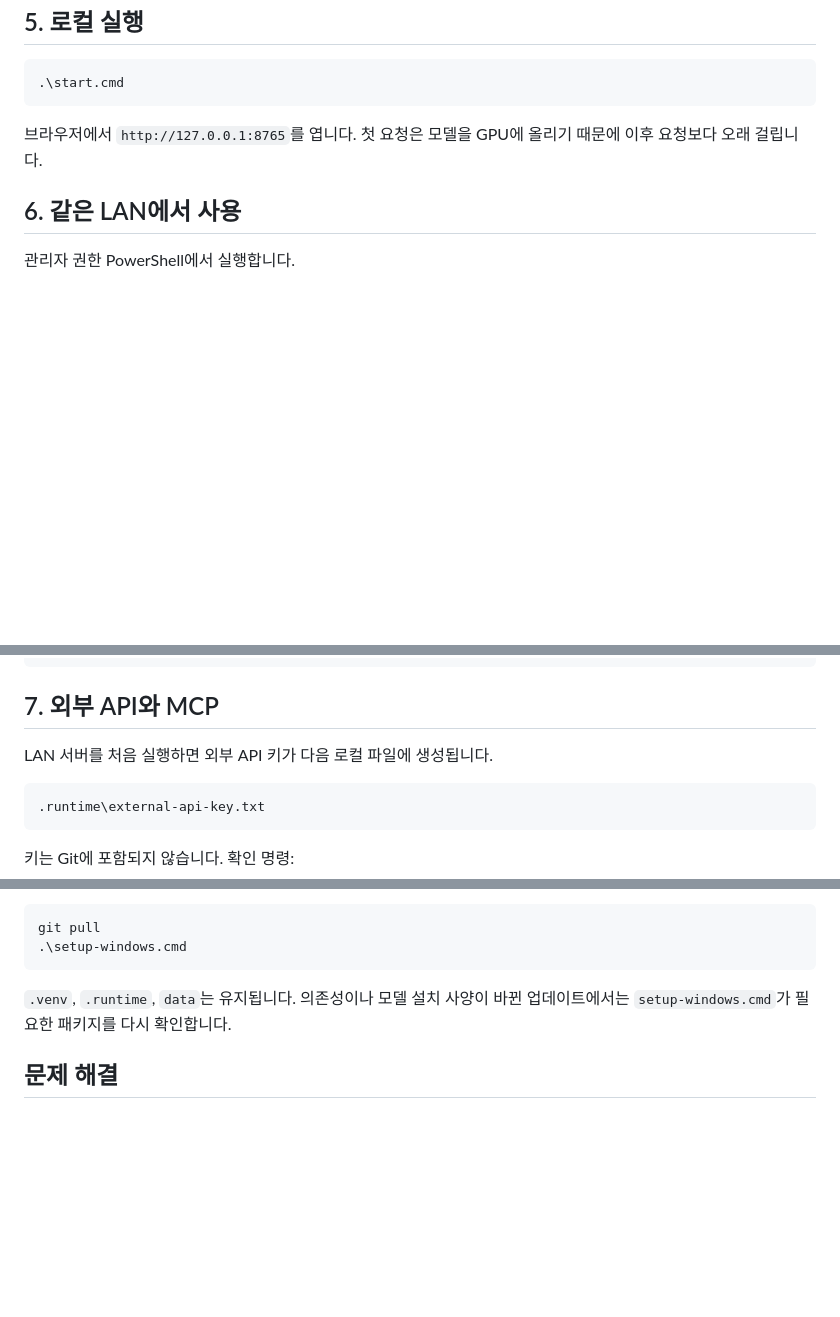
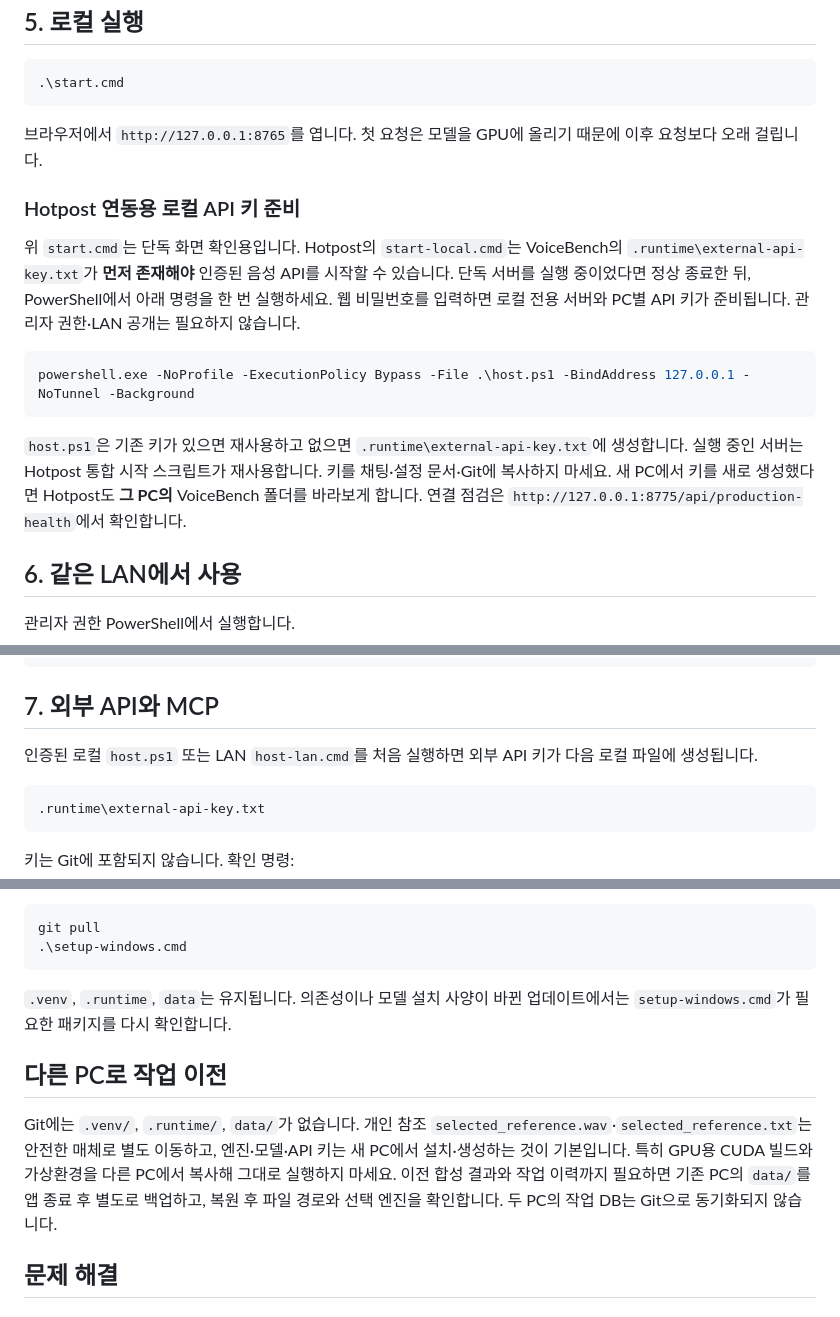
Before and after one commit to 2025sawon2-cpu/VoiceBench, a Markdown page: docs/windows-install.md, 3 parts joined by grey strips. GitHub-like rendering; blank space fills up the shorter version.

````diff
--- a/docs/windows-install.md
+++ b/docs/windows-install.md
@@ -87,6 +91,16 @@ data\prepared\ref_voice\selected_reference.txt
 
 브라우저에서 `http://127.0.0.1:8765`를 엽니다. 첫 요청은 모델을 GPU에 올리기 때문에 이후 요청보다 오래 걸립니다.
 
+### Hotpost 연동용 로컬 API 키 준비
+
+위 `start.cmd`는 단독 화면 확인용입니다. Hotpost의 `start-local.cmd`는 VoiceBench의 `.runtime\external-api-key.txt`가 **먼저 존재해야** 인증된 음성 API를 시작할 수 있습니다. 단독 서버를 실행 중이었다면 정상 종료한 뒤, PowerShell에서 아래 명령을 한 번 실행하세요. 웹 비밀번호를 입력하면 로컬 전용 서버와 PC별 API 키가 준비됩니다. 관리자 권한·LAN 공개는 필요하지 않습니다.
+
+```powershell
+powershell.exe -NoProfile -ExecutionPolicy Bypass -File .\host.ps1 -BindAddress 127.0.0.1 -NoTunnel -Background
+```
+
+`host.ps1`은 기존 키가 있으면 재사용하고 없으면 `.runtime\external-api-key.txt`에 생성합니다. 실행 중인 서버는 Hotpost 통합 시작 스크립트가 재사용합니다. 키를 채팅·설정 문서·Git에 복사하지 마세요. 새 PC에서 키를 새로 생성했다면 Hotpost도 **그 PC의** VoiceBench 폴더를 바라보게 합니다. 연결 점검은 `http://127.0.0.1:8775/api/production-health`에서 확인합니다.
+
 ## 6. 같은 LAN에서 사용
 
 관리자 권한 PowerShell에서 실행합니다.
@@ -113,7 +127,7 @@ ipconfig
 
 ## 7. 외부 API와 MCP
 
-LAN 서버를 처음 실행하면 외부 API 키가 다음 로컬 파일에 생성됩니다.
+인증된 로컬 `host.ps1` 또는 LAN `host-lan.cmd`를 처음 실행하면 외부 API 키가 다음 로컬 파일에 생성됩니다.
 
 ```text
 .runtime\external-api-key.txt
@@ -151,6 +165,10 @@ git pull
 
 `.venv`, `.runtime`, `data`는 유지됩니다. 의존성이나 모델 설치 사양이 바뀐 업데이트에서는 `setup-windows.cmd`가 필요한 패키지를 다시 확인합니다.
 
+## 다른 PC로 작업 이전
+
+Git에는 `.venv/`, `.runtime/`, `data/`가 없습니다. 개인 참조 `selected_reference.wav`·`selected_reference.txt`는 안전한 매체로 별도 이동하고, 엔진·모델·API 키는 새 PC에서 설치·생성하는 것이 기본입니다. 특히 GPU용 CUDA 빌드와 가상환경을 다른 PC에서 복사해 그대로 실행하지 마세요. 이전 합성 결과와 작업 이력까지 필요하면 기존 PC의 `data/`를 앱 종료 후 별도로 백업하고, 복원 후 파일 경로와 선택 엔진을 확인합니다. 두 PC의 작업 DB는 Git으로 동기화되지 않습니다.
+
 ## 문제 해결
 
 ### `py.exe`를 찾을 수 없음
````
Also changed, not shown: other parts of docs/windows-install.md (+4 -0 lines), README.md (+2 -0 lines).
